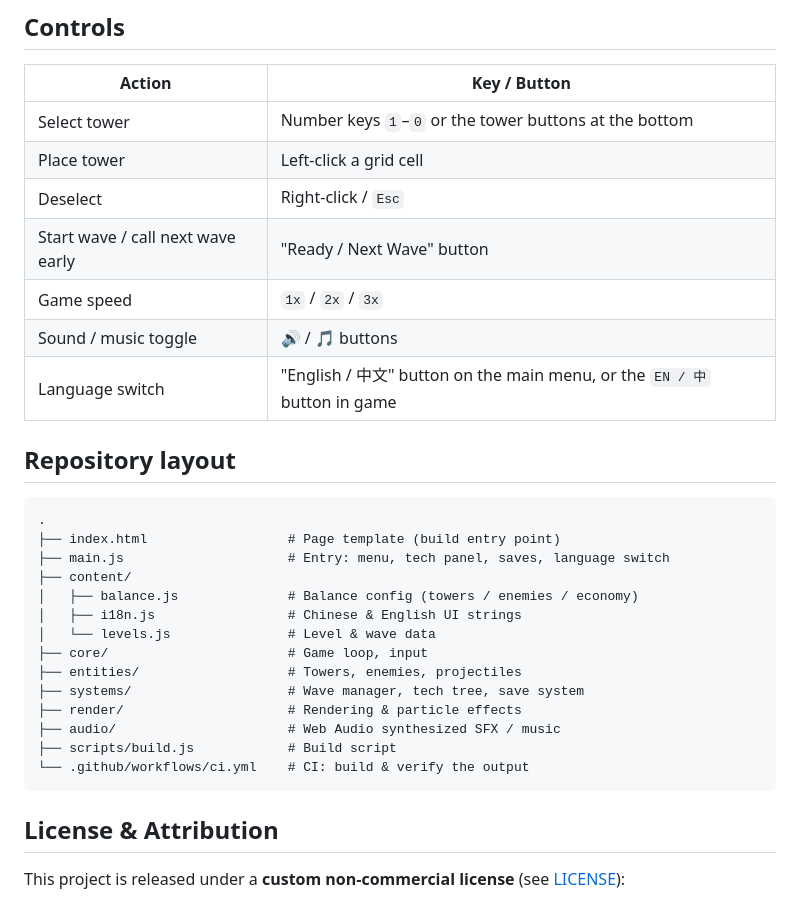
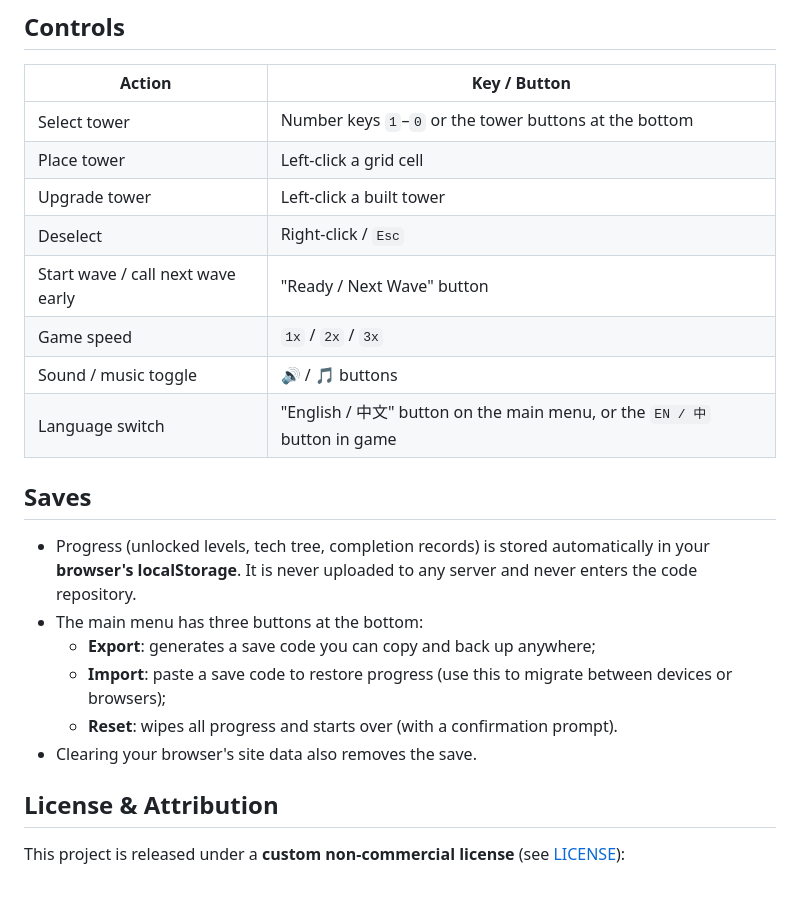
Before and after one commit to yuyuanjingxuan/terminal-protocol, a Markdown page: README.en.md, the part around one of its changes. Rendered like a GitHub page.

Commit message:
Update READMEs: add world/story, chapter overview, save notes; drop repo layout

````diff
--- a/README.en.md
+++ b/README.en.md
@@ -34,30 +56,21 @@ The build script inlines every JS source file referenced by `index.html` and pro
 | --- | --- |
 | Select tower | Number keys `1`–`0` or the tower buttons at the bottom |
 | Place tower | Left-click a grid cell |
+| Upgrade tower | Left-click a built tower |
 | Deselect | Right-click / `Esc` |
 | Start wave / call next wave early | "Ready / Next Wave" button |
 | Game speed | `1x` / `2x` / `3x` |
 | Sound / music toggle | 🔊 / 🎵 buttons |
 | Language switch | "English / 中文" button on the main menu, or the `EN / 中` button in game |
 
-## Repository layout
+## Saves
 
-```
-.
-├── index.html                  # Page template (build entry point)
-├── main.js                     # Entry: menu, tech panel, saves, language switch
-├── content/
-│   ├── balance.js              # Balance config (towers / enemies / economy)
-│   ├── i18n.js                 # Chinese & English UI strings
-│   └── levels.js               # Level & wave data
-├── core/                       # Game loop, input
-├── entities/                   # Towers, enemies, projectiles
-├── systems/                    # Wave manager, tech tree, save system
-├── render/                     # Rendering & particle effects
-├── audio/                      # Web Audio synthesized SFX / music
-├── scripts/build.js            # Build script
-└── .github/workflows/ci.yml    # CI: build & verify the output
-```
+- Progress (unlocked levels, tech tree, completion records) is stored automatically in your **browser's localStorage**. It is never uploaded to any server and never enters the code repository.
+- The main menu has three buttons at the bottom:
+  - **Export**: generates a save code you can copy and back up anywhere;
+  - **Import**: paste a save code to restore progress (use this to migrate between devices or browsers);
+  - **Reset**: wipes all progress and starts over (with a confirmation prompt).
+- Clearing your browser's site data also removes the save.
 
 ## License & Attribution
 
````
Also changed, not shown: other parts of README.en.md (+25 -3 lines), README.md (+33 -20 lines).
